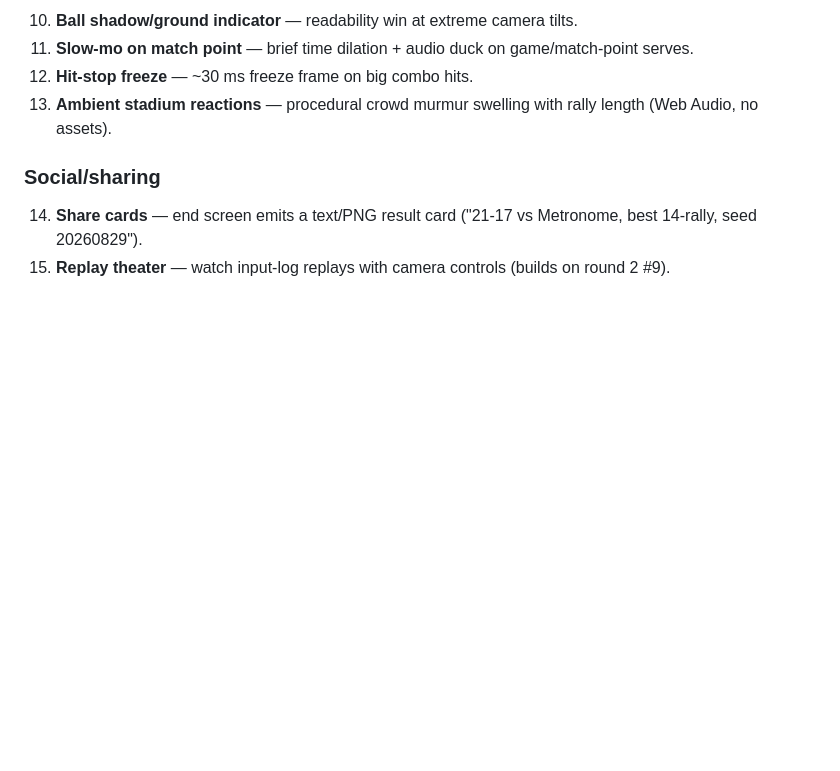
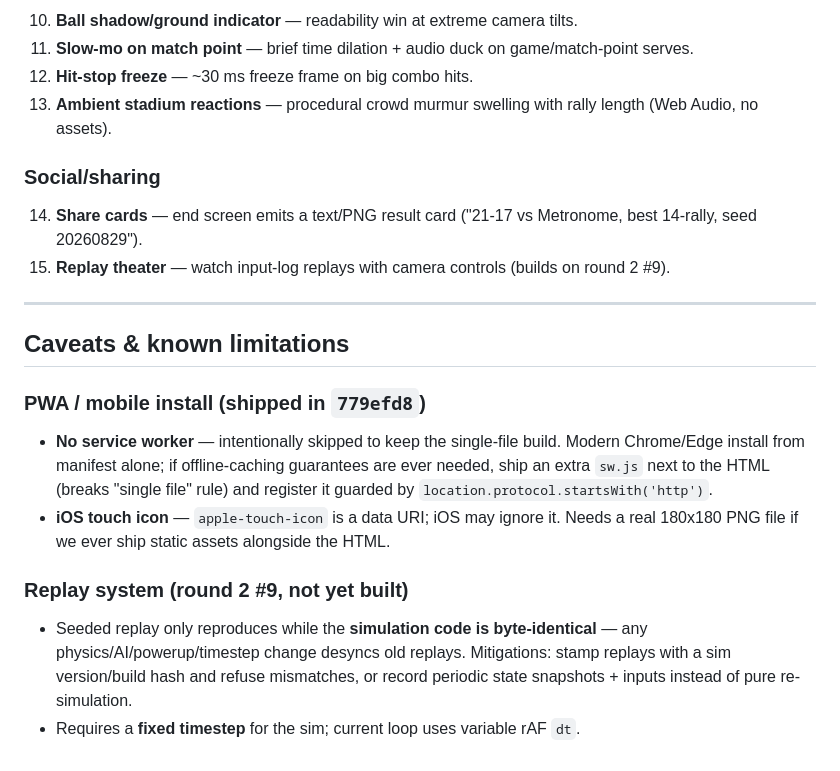
Before and after one commit to python-rpa-dev/3dpong, a Markdown page: IDEAS.md, the part around the change. Drawn GitHub-style; blank space fills up the shorter version.

Commit message:
docs: record PWA and replay-system caveats

```diff
--- a/IDEAS.md
+++ b/IDEAS.md
@@ -75,3 +75,15 @@ Implement one at a time on `dev`, commit each separately.
 
 14. **Share cards** — end screen emits a text/PNG result card ("21-17 vs Metronome, best 14-rally, seed 20260829").
 15. **Replay theater** — watch input-log replays with camera controls (builds on round 2 #9).
+
+---
+
+## Caveats & known limitations
+
+### PWA / mobile install (shipped in `779efd8`)
+- **No service worker** — intentionally skipped to keep the single-file build. Modern Chrome/Edge install from manifest alone; if offline-caching guarantees are ever needed, ship an extra `sw.js` next to the HTML (breaks "single file" rule) and register it guarded by `location.protocol.startsWith('http')`.
+- **iOS touch icon** — `apple-touch-icon` is a data URI; iOS may ignore it. Needs a real 180x180 PNG file if we ever ship static assets alongside the HTML.
+
+### Replay system (round 2 #9, not yet built)
+- Seeded replay only reproduces while the **simulation code is byte-identical** — any physics/AI/powerup/timestep change desyncs old replays. Mitigations: stamp replays with a sim version/build hash and refuse mismatches, or record periodic state snapshots + inputs instead of pure re-simulation.
+- Requires a **fixed timestep** for the sim; current loop uses variable rAF `dt`.
```
